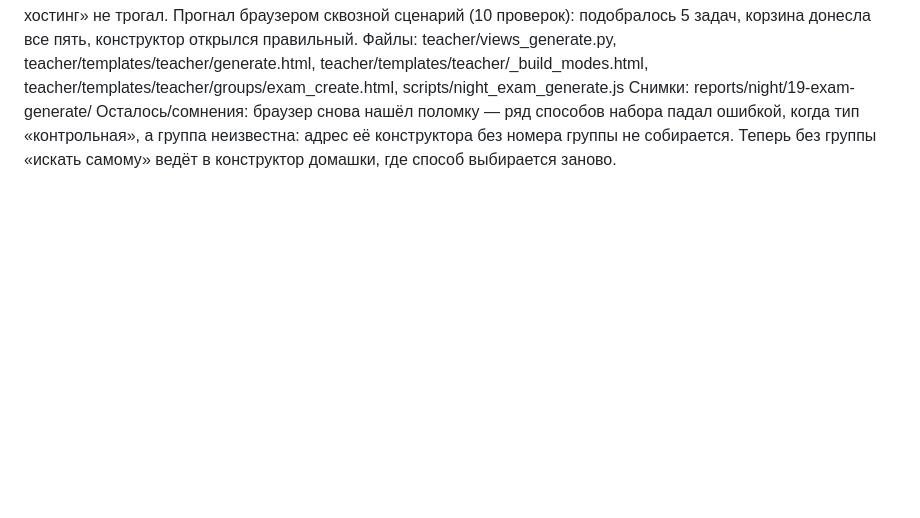
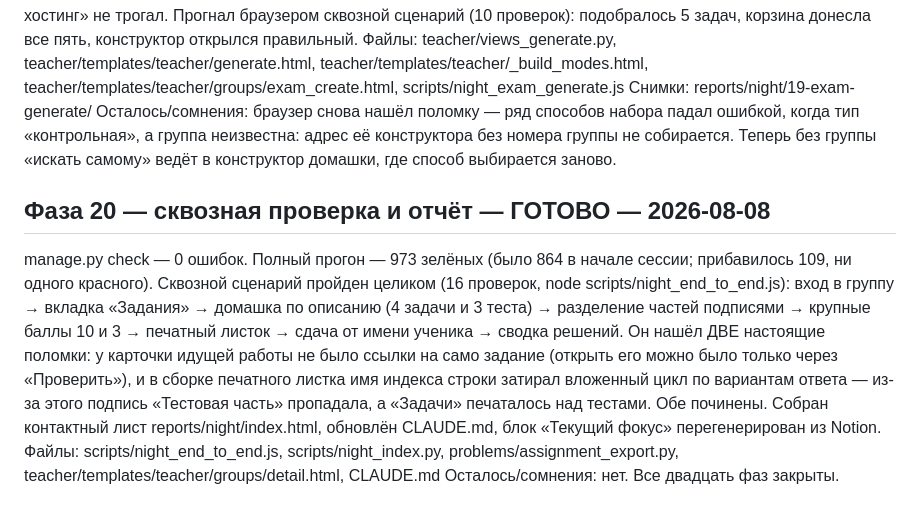
Before and after one commit to malinovskiy-makar/qls, a Markdown page: REVIEW_PROGRESS.md, the part around the change. GitHub-like rendering; blank space fills up the shorter version.

Commit message:
Ф20: отметка в REVIEW_PROGRESS
Co-Authored-By: Claude Opus 5 <noreply@anthropic.com>

```diff
--- a/REVIEW_PROGRESS.md
+++ b/REVIEW_PROGRESS.md
@@ -430,3 +430,22 @@ scripts/night_exam_generate.js
 ошибкой, когда тип «контрольная», а группа неизвестна: адрес её конструктора
 без номера группы не собирается. Теперь без группы «искать самому» ведёт в
 конструктор домашки, где способ выбирается заново.
+
+## Фаза 20 — сквозная проверка и отчёт — ГОТОВО — 2026-08-08
+manage.py check — 0 ошибок. Полный прогон — 973 зелёных (было 864 в начале
+сессии; прибавилось 109, ни одного красного).
+Сквозной сценарий пройден целиком (16 проверок, node scripts/night_end_to_end.js):
+вход в группу → вкладка «Задания» → домашка по описанию (4 задачи и 3 теста) →
+разделение частей подписями → крупные баллы 10 и 3 → печатный листок →
+сдача от имени ученика → сводка решений.
+Он нашёл ДВЕ настоящие поломки: у карточки идущей работы не было ссылки на само
+задание (открыть его можно было только через «Проверить»), и в сборке печатного
+листка имя индекса строки затирал вложенный цикл по вариантам ответа — из-за
+этого подпись «Тестовая часть» пропадала, а «Задачи» печаталось над тестами.
+Обе починены.
+Собран контактный лист reports/night/index.html, обновлён CLAUDE.md, блок
+«Текущий фокус» перегенерирован из Notion.
+Файлы: scripts/night_end_to_end.js, scripts/night_index.py,
+problems/assignment_export.py, teacher/templates/teacher/groups/detail.html,
+CLAUDE.md
+Осталось/сомнения: нет. Все двадцать фаз закрыты.
```
